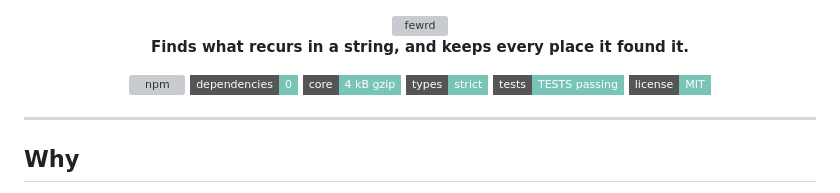
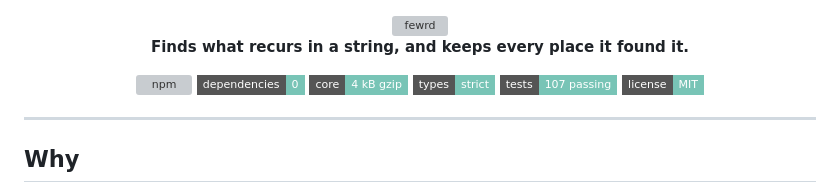
Before and after one commit to egildo/fewrd, a Markdown page: README.md, the part around the change. GitHub-like rendering; badges without logos; grey boxes are pictures that could not be loaded.

Commit message:
docs: README and CHANGELOG for the finding half
Co-Authored-By: Claude Fable 5.1 <noreply@anthropic.com>

```diff
--- a/README.md
+++ b/README.md
@@ -11,7 +11,7 @@
 ![dependencies: 0](https://img.shields.io/badge/dependencies-0-78C4B6?style=flat-square)
 ![core: 4 kB gzip](https://img.shields.io/badge/core-4%20kB%20gzip-78C4B6?style=flat-square)
 ![types: strict](https://img.shields.io/badge/types-strict-78C4B6?style=flat-square)
-![tests: TESTS passing](https://img.shields.io/badge/tests-TESTS%20passing-78C4B6?style=flat-square)
+![tests: 107 passing](https://img.shields.io/badge/tests-107%20passing-78C4B6?style=flat-square)
 [![license: MIT](https://img.shields.io/badge/license-MIT-78C4B6?style=flat-square)](LICENSE)
 
 </div>
```
Also changed, not shown: CHANGELOG.md (added, +20 -0 lines).
